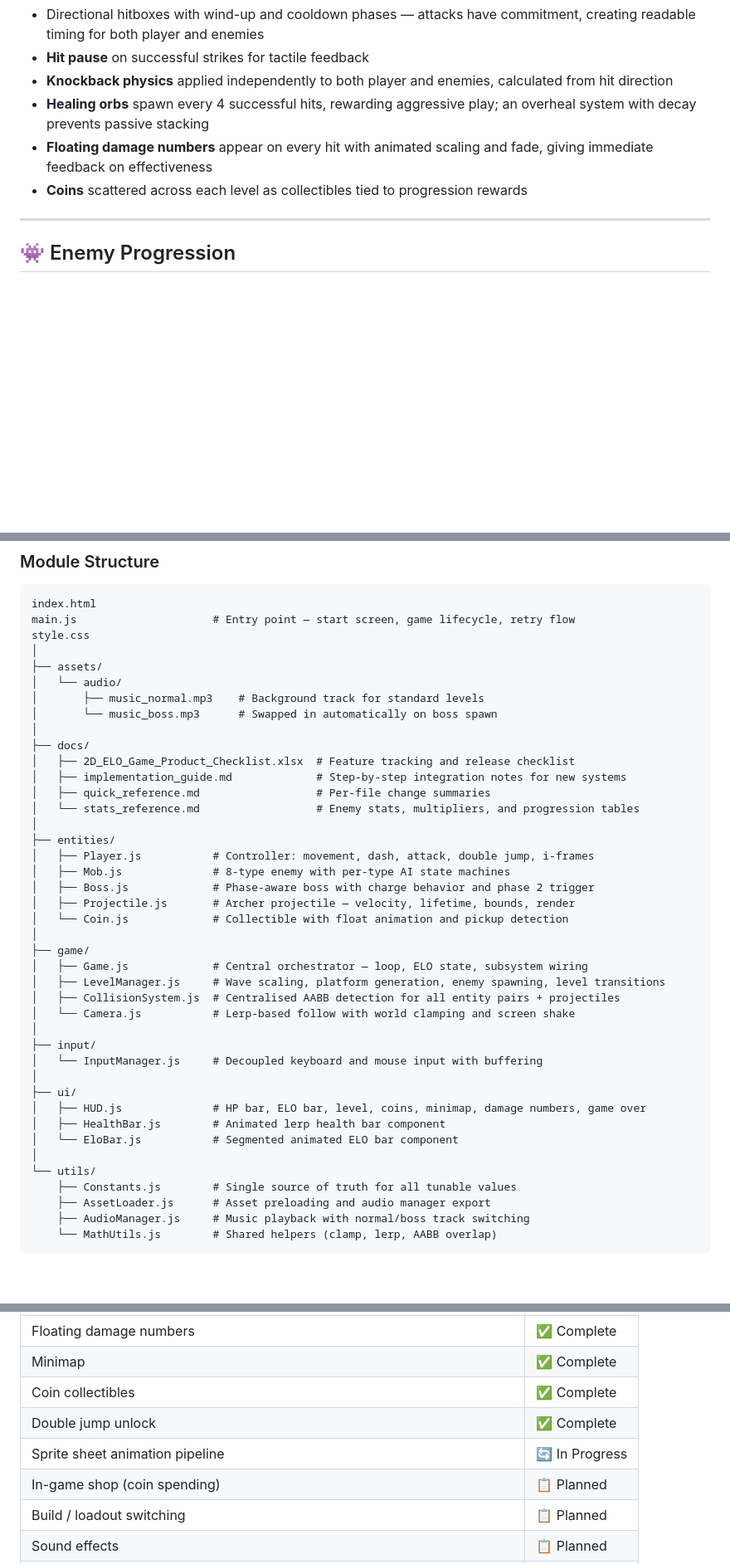
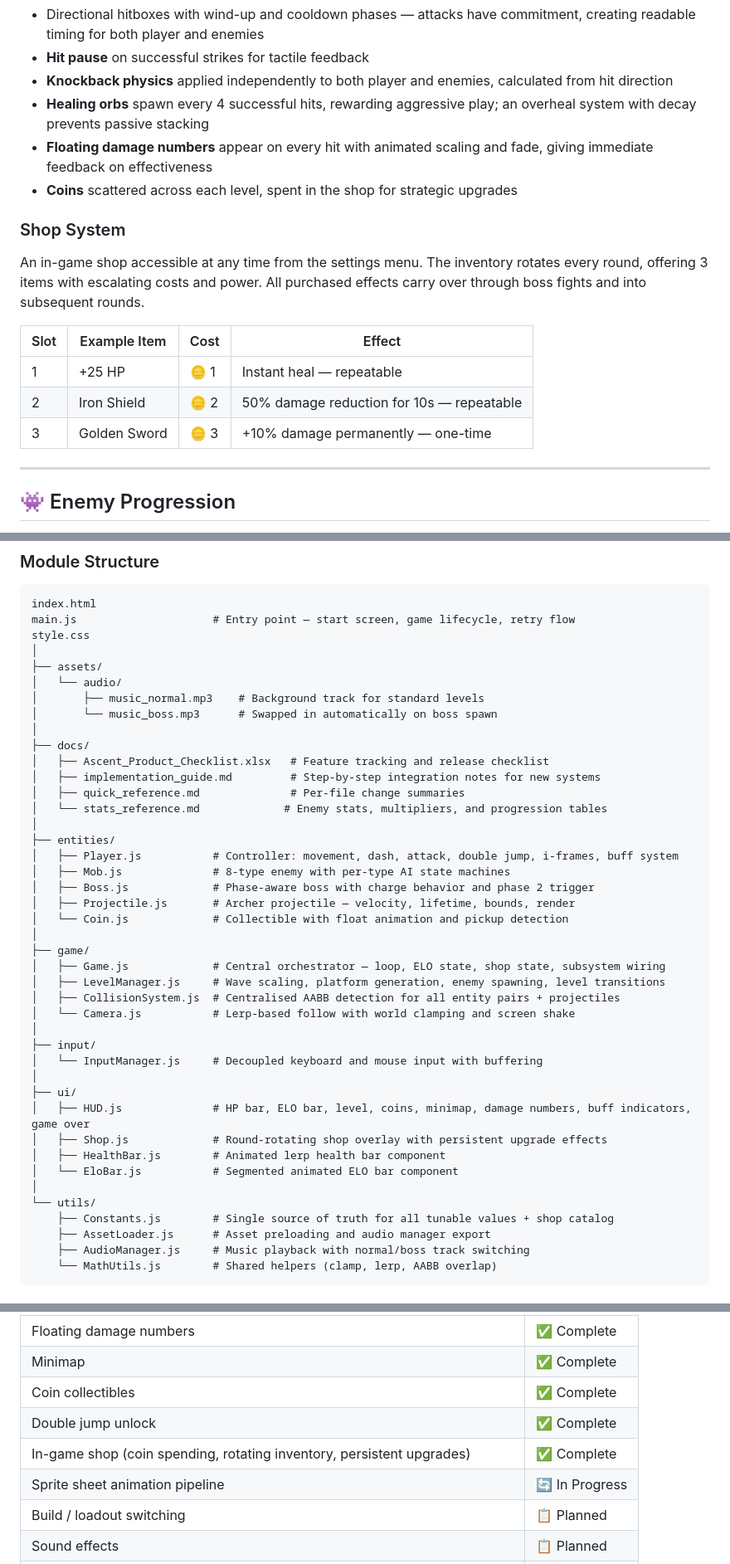
Before and after one commit to Vignesh-P-C/2D-Elo-Game-using-JS, a Markdown page: README.md, 3 parts joined by grey strips. Shown at 83% size. Rendered like a GitHub page; blank space fills up the shorter version.

Commit message:
updated readme after many successful improvements

```diff
--- a/README.md
+++ b/README.md
@@ -62,7 +63,17 @@ The player controller prioritises **game feel** through a set of intentional phy
 - **Knockback physics** applied independently to both player and enemies, calculated from hit direction
 - **Healing orbs** spawn every 4 successful hits, rewarding aggressive play; an overheal system with decay prevents passive stacking
 - **Floating damage numbers** appear on every hit with animated scaling and fade, giving immediate feedback on effectiveness
-- **Coins** scattered across each level as collectibles tied to progression rewards
+- **Coins** scattered across each level, spent in the shop for strategic upgrades
+
+### Shop System
+
+An in-game shop accessible at any time from the settings menu. The inventory rotates every round, offering 3 items with escalating costs and power. All purchased effects carry over through boss fights and into subsequent rounds.
+
+| Slot | Example Item | Cost | Effect |
+|------|-------------|------|--------|
+| 1 | +25 HP | 🪙 1 | Instant heal — repeatable |
+| 2 | Iron Shield | 🪙 2 | 50% damage reduction for 10s — repeatable |
+| 3 | Golden Sword | 🪙 3 | +10% damage permanently — one-time |
 
 ---
 
@@ -111,20 +122,20 @@ style.css
 │       └── music_boss.mp3      # Swapped in automatically on boss spawn
 │
 ├── docs/
-│   ├── 2D_ELO_Game_Product_Checklist.xlsx  # Feature tracking and release checklist
-│   ├── implementation_guide.md             # Step-by-step integration notes for new systems
-│   ├── quick_reference.md                  # Per-file change summaries
-│   └── stats_reference.md                  # Enemy stats, multipliers, and progression tables
+│   ├── Ascent_Product_Checklist.xlsx   # Feature tracking and release checklist
+│   ├── implementation_guide.md         # Step-by-step integration notes for new systems
+│   ├── quick_reference.md              # Per-file change summaries
+│   └── stats_reference.md             # Enemy stats, multipliers, and progression tables
 │
 ├── entities/
-│   ├── Player.js           # Controller: movement, dash, attack, double jump, i-frames
+│   ├── Player.js           # Controller: movement, dash, attack, double jump, i-frames, buff system
 │   ├── Mob.js              # 8-type enemy with per-type AI state machines
 │   ├── Boss.js             # Phase-aware boss with charge behavior and phase 2 trigger
 │   ├── Projectile.js       # Archer projectile — velocity, lifetime, bounds, render
 │   └── Coin.js             # Collectible with float animation and pickup detection
 │
 ├── game/
-│   ├── Game.js             # Central orchestrator — loop, ELO state, subsystem wiring
+│   ├── Game.js             # Central orchestrator — loop, ELO state, shop state, subsystem wiring
 │   ├── LevelManager.js     # Wave scaling, platform generation, enemy spawning, level transitions
 │   ├── CollisionSystem.js  # Centralised AABB detection for all entity pairs + projectiles
 │   └── Camera.js           # Lerp-based follow with world clamping and screen shake
@@ -133,12 +144,13 @@ style.css
 │   └── InputManager.js     # Decoupled keyboard and mouse input with buffering
 │
 ├── ui/
-│   ├── HUD.js              # HP bar, ELO bar, level, coins, minimap, damage numbers, game over
+│   ├── HUD.js              # HP bar, ELO bar, level, coins, minimap, damage numbers, buff indicators, game over
+│   ├── Shop.js             # Round-rotating shop overlay with persistent upgrade effects
 │   ├── HealthBar.js        # Animated lerp health bar component
 │   └── EloBar.js           # Segmented animated ELO bar component
 │
 └── utils/
-    ├── Constants.js        # Single source of truth for all tunable values
+    ├── Constants.js        # Single source of truth for all tunable values + shop catalog
     ├── AssetLoader.js      # Asset preloading and audio manager export
     ├── AudioManager.js     # Music playback with normal/boss track switching
     └── MathUtils.js        # Shared helpers (clamp, lerp, AABB overlap)
@@ -225,8 +241,8 @@ Install the Live Server extension → right-click `index.html` → Open with Liv
 | Minimap | ✅ Complete |
 | Coin collectibles | ✅ Complete |
 | Double jump unlock | ✅ Complete |
+| In-game shop (coin spending, rotating inventory, persistent upgrades) | ✅ Complete |
 | Sprite sheet animation pipeline | 🔄 In Progress |
-| In-game shop (coin spending) | 📋 Planned |
 | Build / loadout switching | 📋 Planned |
 | Sound effects | 📋 Planned |
 | Save / load progression | 📋 Planned |
```
Also changed, not shown: other parts of README.md (+9 -14 lines).
